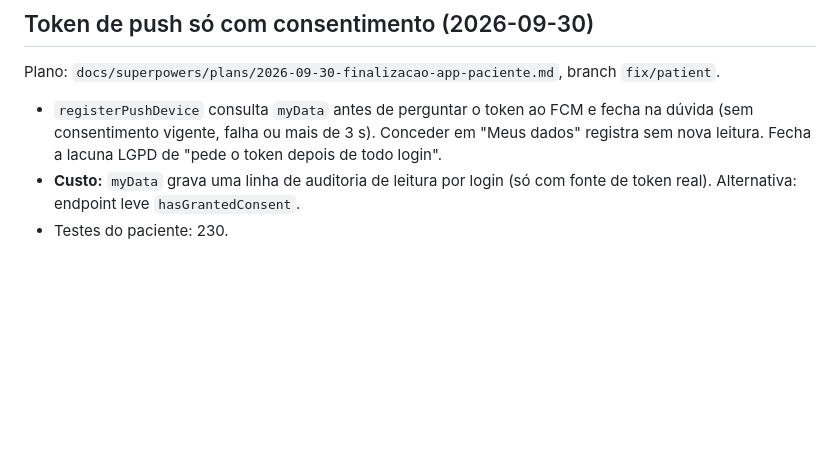
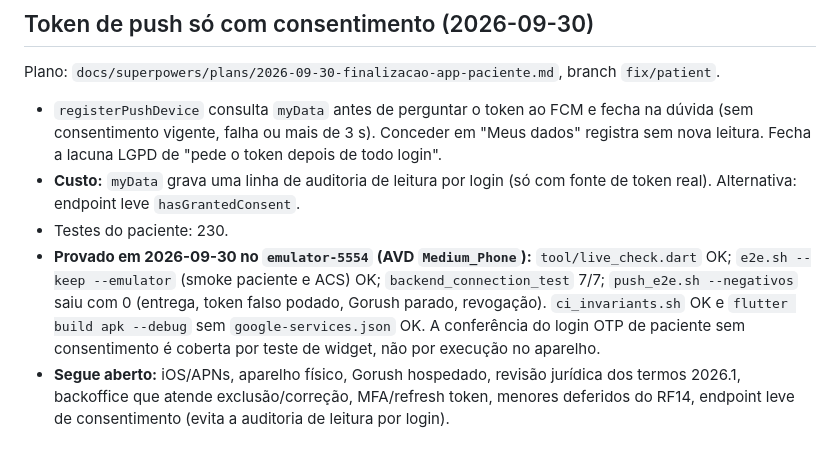
Before and after one commit to hbgit/SinalACS, a Markdown page: PROGRESS.md, the part around the change. Rendered like a GitHub page; blank space fills up the shorter version.

Commit message:
docs: registra a bateria e2e do paciente no emulador 5554 e o que segue aberto
Co-Authored-By: Claude Sonnet 5.5 <noreply@anthropic.com>

```diff
--- a/PROGRESS.md
+++ b/PROGRESS.md
@@ -1277,3 +1277,5 @@ Plano: `docs/superpowers/plans/2026-09-30-finalizacao-app-paciente.md`, branch `
 - `registerPushDevice` consulta `myData` antes de perguntar o token ao FCM e fecha na dúvida (sem consentimento vigente, falha ou mais de 3 s). Conceder em "Meus dados" registra sem nova leitura. Fecha a lacuna LGPD de "pede o token depois de todo login".
 - **Custo:** `myData` grava uma linha de auditoria de leitura por login (só com fonte de token real). Alternativa: endpoint leve `hasGrantedConsent`.
 - Testes do paciente: 230.
+- **Provado em 2026-09-30 no `emulator-5554` (AVD `Medium_Phone`):** `tool/live_check.dart` OK; `e2e.sh --keep --emulator` (smoke paciente e ACS) OK; `backend_connection_test` 7/7; `push_e2e.sh --negativos` saiu com 0 (entrega, token falso podado, Gorush parado, revogação). `ci_invariants.sh` OK e `flutter build apk --debug` sem `google-services.json` OK. A conferência do login OTP de paciente sem consentimento é coberta por teste de widget, não por execução no aparelho.
+- **Segue aberto:** iOS/APNs, aparelho físico, Gorush hospedado, revisão jurídica dos termos 2026.1, backoffice que atende exclusão/correção, MFA/refresh token, menores deferidos do RF14, endpoint leve de consentimento (evita a auditoria de leitura por login).
```
